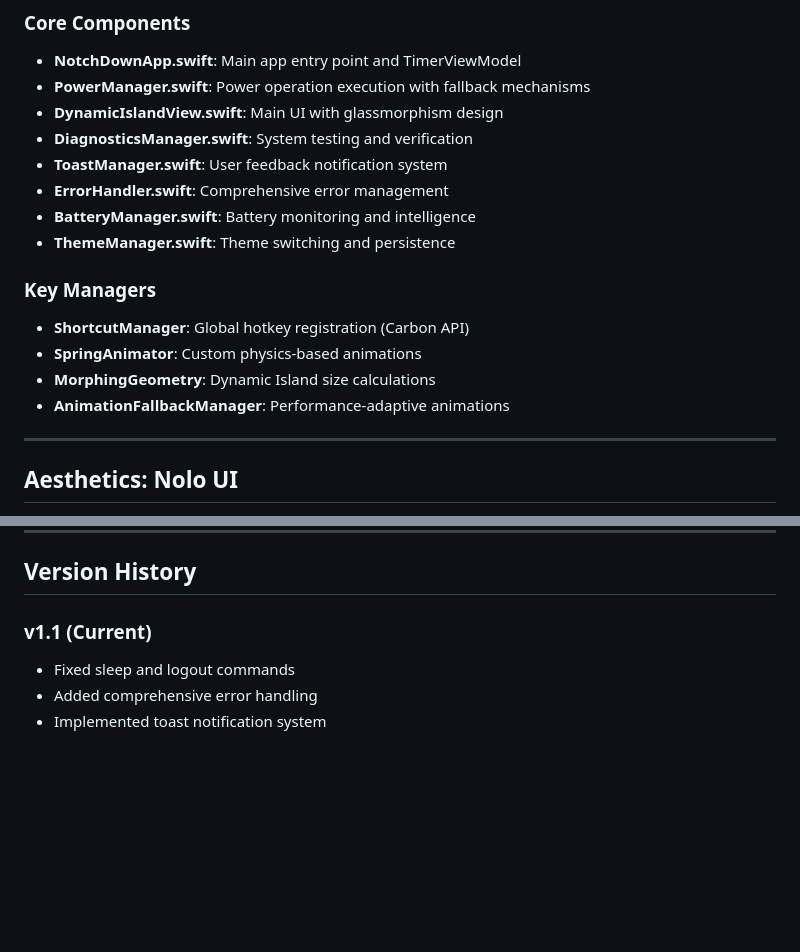
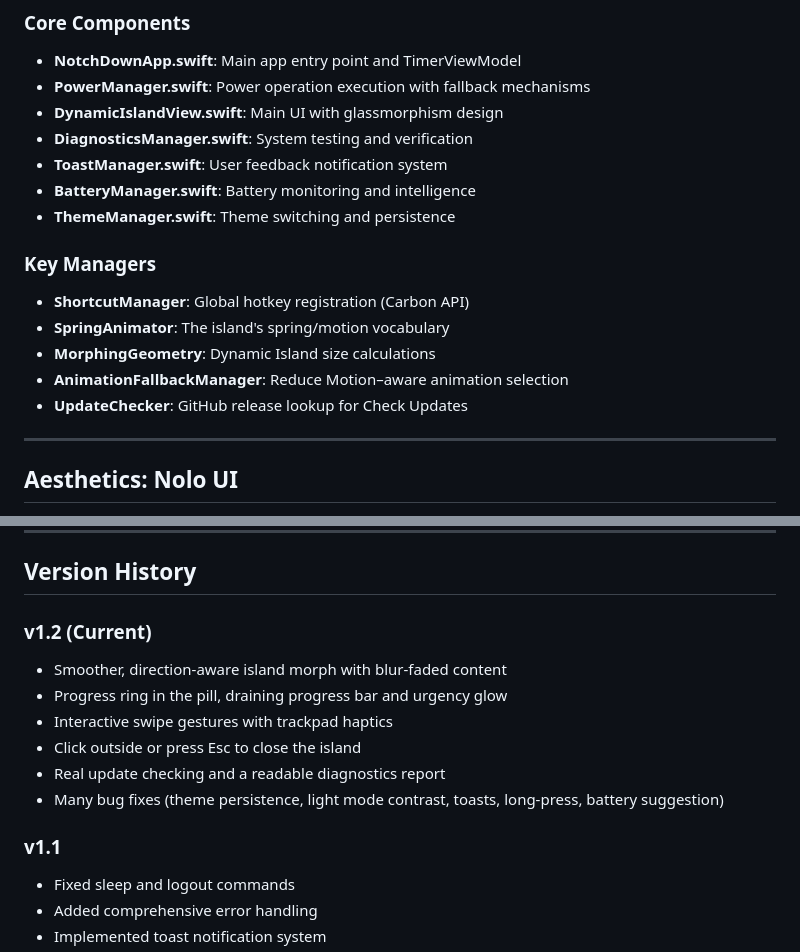
Before and after one commit to festomanolo/notch-down, a Markdown page: README.md, 2 parts joined by grey strips. Drawn GitHub-style; blank space fills up the shorter version.

```diff
--- a/README.md
+++ b/README.md
@@ -146,15 +146,15 @@ Use `Shift + Control + U` to toggle the Dynamic Island at any time.
 - **DynamicIslandView.swift**: Main UI with glassmorphism design
 - **DiagnosticsManager.swift**: System testing and verification
 - **ToastManager.swift**: User feedback notification system
-- **ErrorHandler.swift**: Comprehensive error management
 - **BatteryManager.swift**: Battery monitoring and intelligence
 - **ThemeManager.swift**: Theme switching and persistence
 
 ### Key Managers
 - **ShortcutManager**: Global hotkey registration (Carbon API)
-- **SpringAnimator**: Custom physics-based animations
+- **SpringAnimator**: The island's spring/motion vocabulary
 - **MorphingGeometry**: Dynamic Island size calculations
-- **AnimationFallbackManager**: Performance-adaptive animations
+- **AnimationFallbackManager**: Reduce Motion–aware animation selection
+- **UpdateChecker**: GitHub release lookup for Check Updates
 
 ---
 
@@ -171,7 +171,15 @@ Every interaction in NotchDown is designed to feel premium. We use:
 
 ## Version History
 
-### v1.1 (Current)
+### v1.2 (Current)
+- Smoother, direction-aware island morph with blur-faded content
+- Progress ring in the pill, draining progress bar and urgency glow
+- Interactive swipe gestures with trackpad haptics
+- Click outside or press Esc to close the island
+- Real update checking and a readable diagnostics report
+- Many bug fixes (theme persistence, light mode contrast, toasts, long-press, battery suggestion)
+
+### v1.1
 - Fixed sleep and logout commands
 - Added comprehensive error handling
 - Implemented toast notification system
```
Also changed, not shown: DEVELOPER_GUIDE.md (+20 -11 lines), TROUBLESHOOTING.md (+5 -6 lines).
